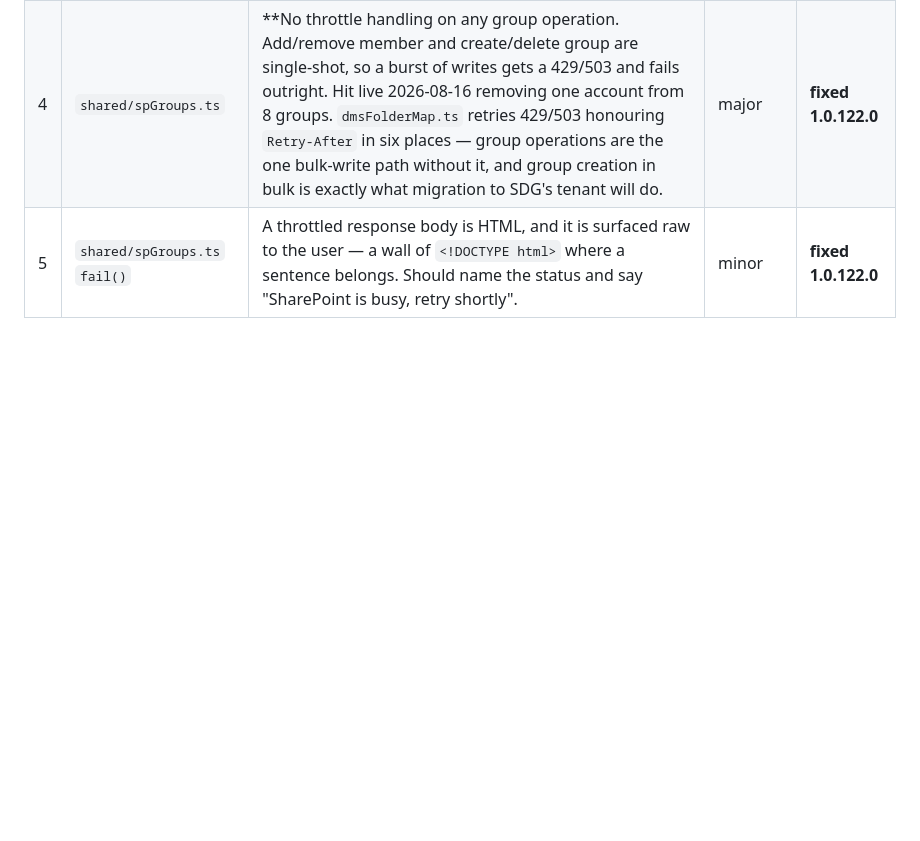
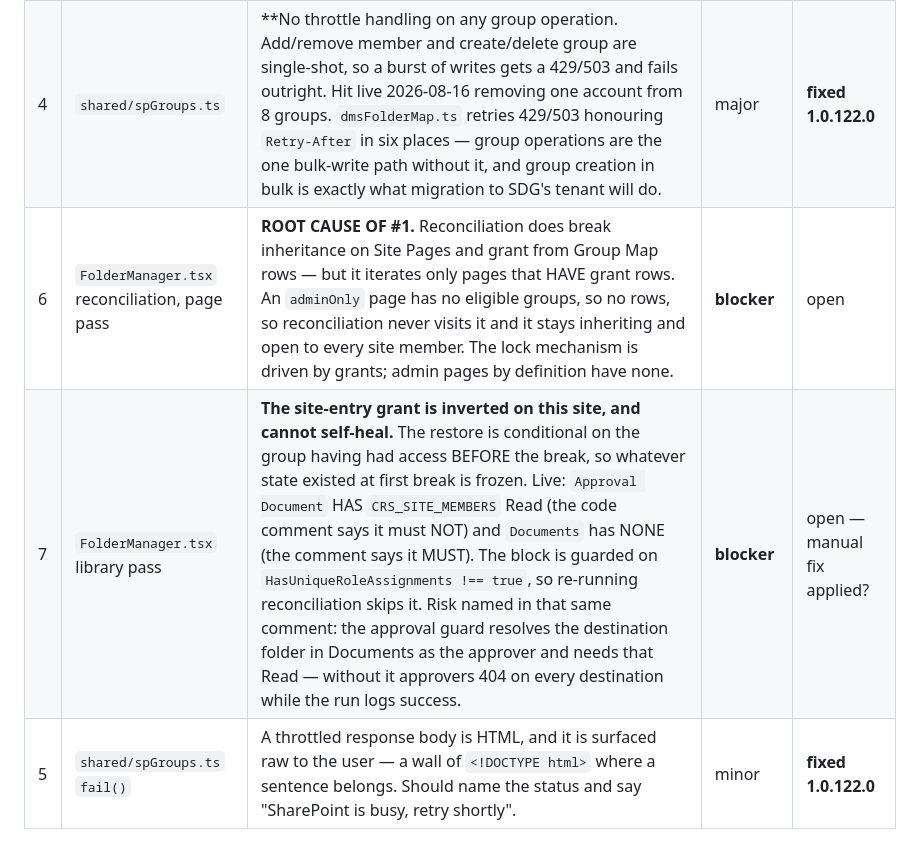
Before and after one commit to ClarenceChoJinHeng/DMS-Sharepoint-SPFX, a Markdown page: docs/2026-08-16-full-system-test-plan.md, the part around the change. GitHub-like rendering; blank space fills up the shorter version.

Commit message:
docs: two blockers found reading the reconciliation permission passes
6: the page lockdown iterates pages that HAVE grant rows, so an adminOnly page
   -- which by definition has none -- is never visited and stays open to every
   site member. Root cause of finding 1.

7: the site-entry restore is conditional on access held BEFORE the break, so
   the state at first break is frozen and the guard on HasUniqueRoleAssignments
   means re-running cannot correct it. Live state is the exact inverse of the
   documented intent on both libraries.

Co-Authored-By: Claude Opus 5 (1M context) <noreply@anthropic.com>

```diff
--- a/docs/2026-08-16-full-system-test-plan.md
+++ b/docs/2026-08-16-full-system-test-plan.md
@@ -214,6 +214,8 @@ Anything to change, however small. A note here costs five seconds; a forgotten o
 | 2 | `CrsSettings.tsx` | No `IsSiteAdmin` check, unlike `AuditLog.tsx` and `BulkUpload.tsx`. Defence in depth only — the real boundary is #1 — but it means the page lists every admin tool to anyone who reaches the URL. | major | open |
 | 3 | Migration runbook | Per-page restriction is a required per-site step and is documented nowhere. | major | open |
 | 4 | `shared/spGroups.ts` | **No throttle handling on any group operation. Add/remove member and create/delete group are single-shot, so a burst of writes gets a 429/503 and fails outright. Hit live 2026-08-16 removing one account from 8 groups. `dmsFolderMap.ts` retries 429/503 honouring `Retry-After` in six places — group operations are the one bulk-write path without it, and group creation in bulk is exactly what migration to SDG's tenant will do. | major | **fixed 1.0.122.0** |
+| 6 | `FolderManager.tsx` reconciliation, page pass | **ROOT CAUSE OF #1.** Reconciliation does break inheritance on Site Pages and grant from Group Map rows — but it iterates only pages that HAVE grant rows. An `adminOnly` page has no eligible groups, so no rows, so reconciliation never visits it and it stays inheriting and open to every site member. The lock mechanism is driven by grants; admin pages by definition have none. | **blocker** | open |
+| 7 | `FolderManager.tsx` library pass | **The site-entry grant is inverted on this site, and cannot self-heal.** The restore is conditional on the group having had access BEFORE the break, so whatever state existed at first break is frozen. Live: `Approval Document` HAS `CRS_SITE_MEMBERS` Read (the code comment says it must NOT) and `Documents` has NONE (the comment says it MUST). The block is guarded on `HasUniqueRoleAssignments !== true`, so re-running reconciliation skips it. Risk named in that same comment: the approval guard resolves the destination folder in Documents as the approver and needs that Read — without it approvers 404 on every destination while the run logs success. | **blocker** | open — manual fix applied? |
 | 5 | `shared/spGroups.ts` `fail()` | A throttled response body is HTML, and it is surfaced raw to the user — a wall of `<!DOCTYPE html>` where a sentence belongs. Should name the status and say "SharePoint is busy, retry shortly". | minor | **fixed 1.0.122.0** |
 
 Severity: **blocker** (migration cannot proceed) · **major** (wrong behaviour, workaround exists) ·
```
